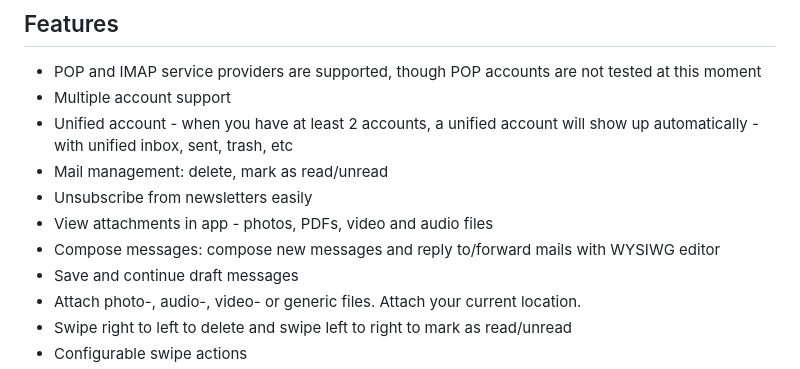
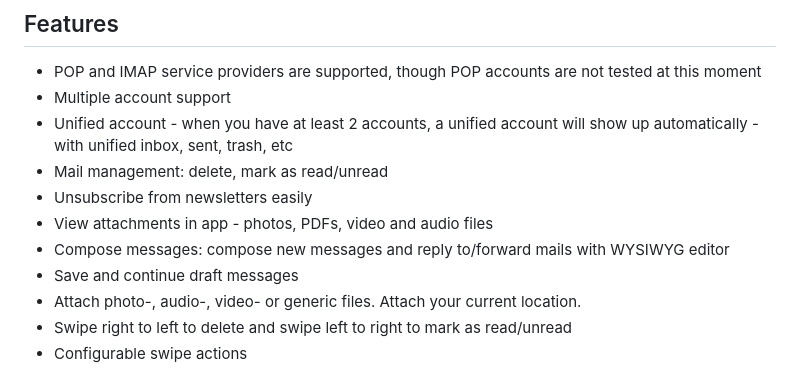
Before and after one commit to Enough-Software/maily, a Markdown page: README.md, the part around the change. Drawn GitHub-style.

Commit message:
chore: fix typo

```diff
--- a/README.md
+++ b/README.md
@@ -21,7 +21,7 @@ You can test an early access version of Maily today:
 * Mail management: delete, mark as read/unread
 * Unsubscribe from newsletters easily
 * View attachments in app - photos, PDFs, video and audio files
-* Compose messages: compose new messages and reply to/forward mails with WYSIWG editor
+* Compose messages: compose new messages and reply to/forward mails with WYSIWYG editor
 * Save and continue draft messages
 * Attach photo-, audio-, video- or generic files. Attach your current location.
 * Swipe right to left to delete and swipe left to right to mark as read/unread
```
